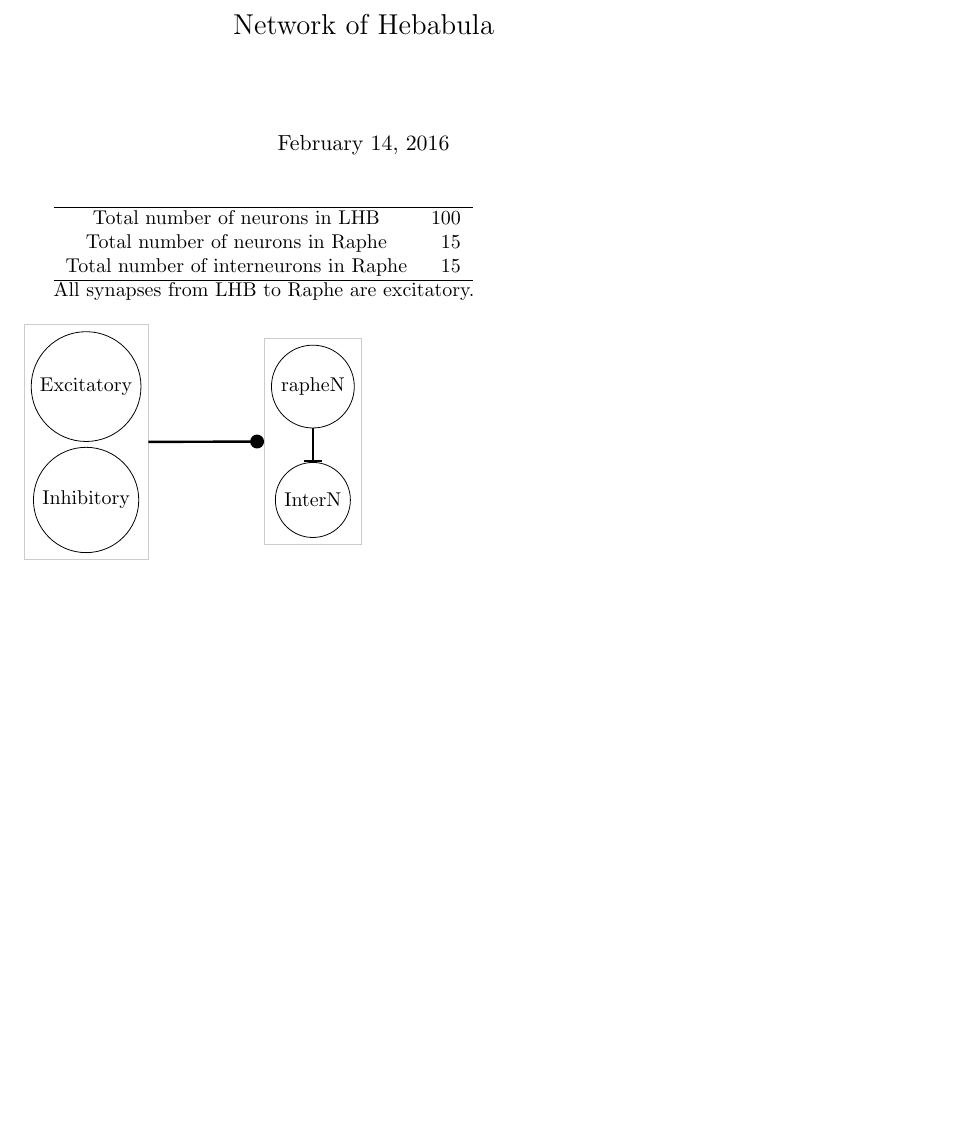
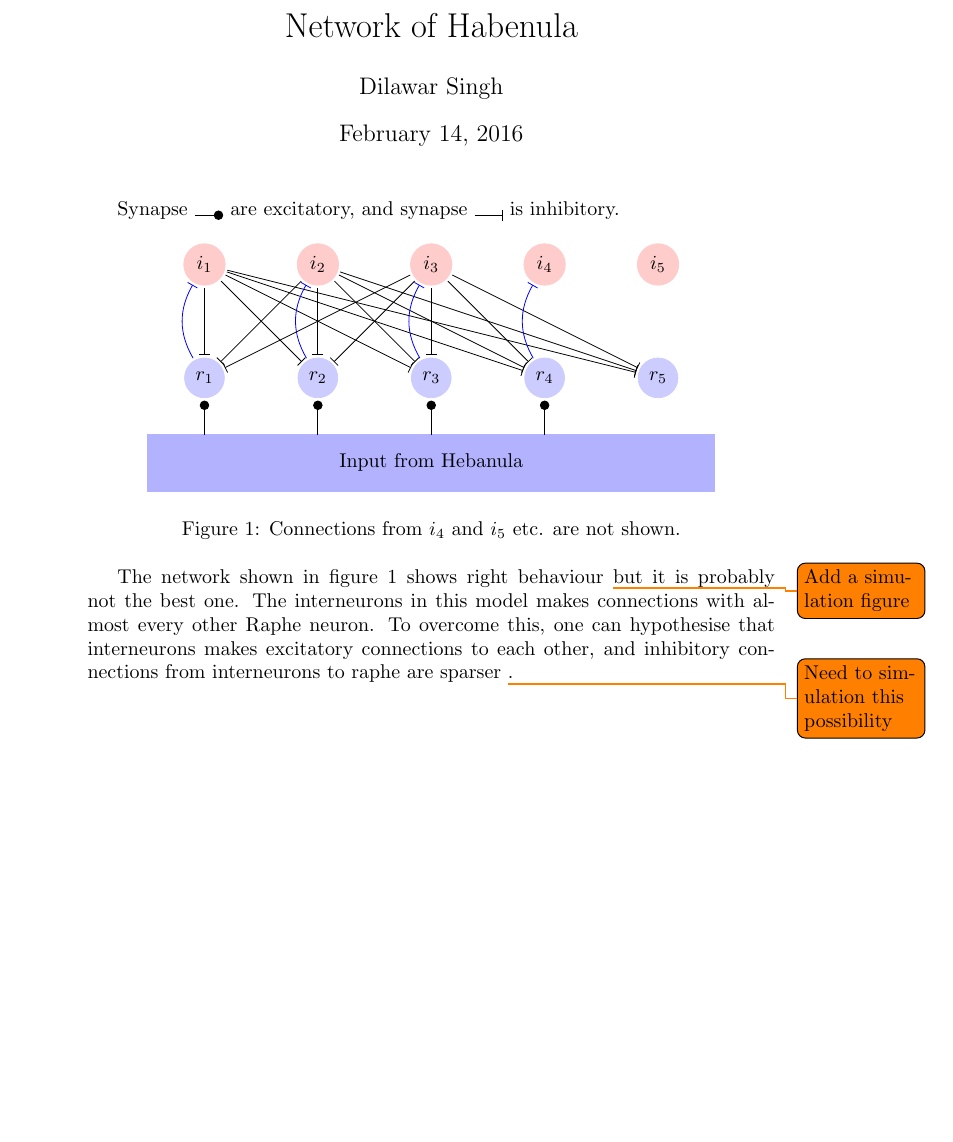
Before and after one commit to dilawar/DeconvolveCalciumTraces, a LaTeX document (notes.tex): part of the page, cut so that both start at the same text, the shorter picture padded with empty space. Compiled offline with pdfLaTeX.

Commit message:
Added notes.

```diff
--- a/notes.tex
+++ b/notes.tex
@@ -2,41 +2,63 @@
 \usepackage{tikz}
+\usepackage{todonotes}
 \usetikzlibrary{calc,positioning,fit,arrows}
-\title{Network of Hebabula}
+\title{Network of Habenula}
+\author{Dilawar Singh}
 
 \begin{document}
 \maketitle
 
-\begin{tabular}{c r}
-    \hline
-    Total number of neurons in LHB & 100 \\
-    Total number of neurons in Raphe & 15 \\
-    Total number of interneurons in Raphe & 15 \\
-    \hline
-\end{tabular}
 
-    All synapses from LHB to Raphe are excitatory.
+Synapse \tikz \draw[-*] (0,0) -- ++(.5,0); are excitatory, and synapse \tikz
+\draw[-|,] (0,0) -- ++(.5,0); is inhibitory.
 
 \begin{figure}[ht]
-
+    \centering
     \begin{tikzpicture}[scale=1
         , node distance = 2cm
+        , every path/.style={ thin, draw, outer sep=.5mm }
         , every node/.style={  }
         ]
-        \node[draw,circle] (exc) at (0,0) {Excitatory};
-        \node (inhb) [draw,circle,below of=exc] {Inhibitory};
-        \node (lhb) [draw=black!20,fit={(exc) (inhb)}] {};
 
-        \node (interneurons) [draw,circle,right of=exc,xshift=2cm]  {rapheN};
-        \node (rNeuron) [draw,circle,below of=interneurons] {InterN};
-        \node (raphe) [draw=black!20, fit={(rNeuron) (interneurons)}] {};
+        \foreach \y in {1,2,3,4,5}
+            \node[draw=red!20,circle,fill=red!20] (i\y) at (2*\y,0) {$i_\y$};
 
-        \draw[-|,very thick] (interneurons) -- (rNeuron);
-        \draw[-*,very thick] (lhb) -- (raphe);
+        \foreach \y in {1,2,3,4,5}
+            \node[draw=blue!20,circle,fill=blue!20] (r\y) at (2*\y,-2) {$r_\y$};
 
+        \path[-|, ] (i1) edge (r1) edge (r2) edge (r3) edge (r4) edge (r5);
 
+        \path[-|] (i2) edge[solid] (r1) edge[solid] (r2) edge[solid] (r3)
+            edge[solid] (r4) edge[solid] (r5);
+
+        \path[-|, ] (i3) edge (r1) edge (r2) edge (r3) edge (r4) edge (r5);
+
+        % Each raphe inhibits interneurons.
+        \path[-|,blue, bend left,very thick] (r1) edge (i1)
+                        (r2) edge (i2)
+                        (r3) edge (i3)
+                        (r4) edge (i4)
+                        ;
+
+        % raphe interneurons gets excitatory input from other neuross.
+        \draw[fill=blue!30,solid,draw=blue!30] (1,-4) rectangle (11, -3)
+            node[pos=.5] (input) {Input from Hebanula}
+            ;
+        \draw[*-] (r1) -- ++(0,-1);
+        \draw[*-] (r2) -- ++(0,-1);
+        \draw[*-] (r3) -- ++(0,-1);
+        \draw[*-] (r4) -- ++(0,-1);
 
     \end{tikzpicture}
-
+    \caption{Connections from $i_4$ and $i_5$ etc. are not shown.}
+    \label{fig:1}
 \end{figure}
 
+The network shown in figure \ref{fig:1} shows right behaviour  \todo[]{Add
+    a simulation figure} but it is probably not the best one. The interneurons
+in this model makes connections with almost every other Raphe neuron. To
+overcome this, one can hypothesise that interneurons makes excitatory
+connections to each other, and inhibitory connections from interneurons to raphe
+are sparser \todo[]{Need to simulation this possibility}.
+
 \end{document}
```
Also changed, not shown: notes.tex (2 more changed lines).
